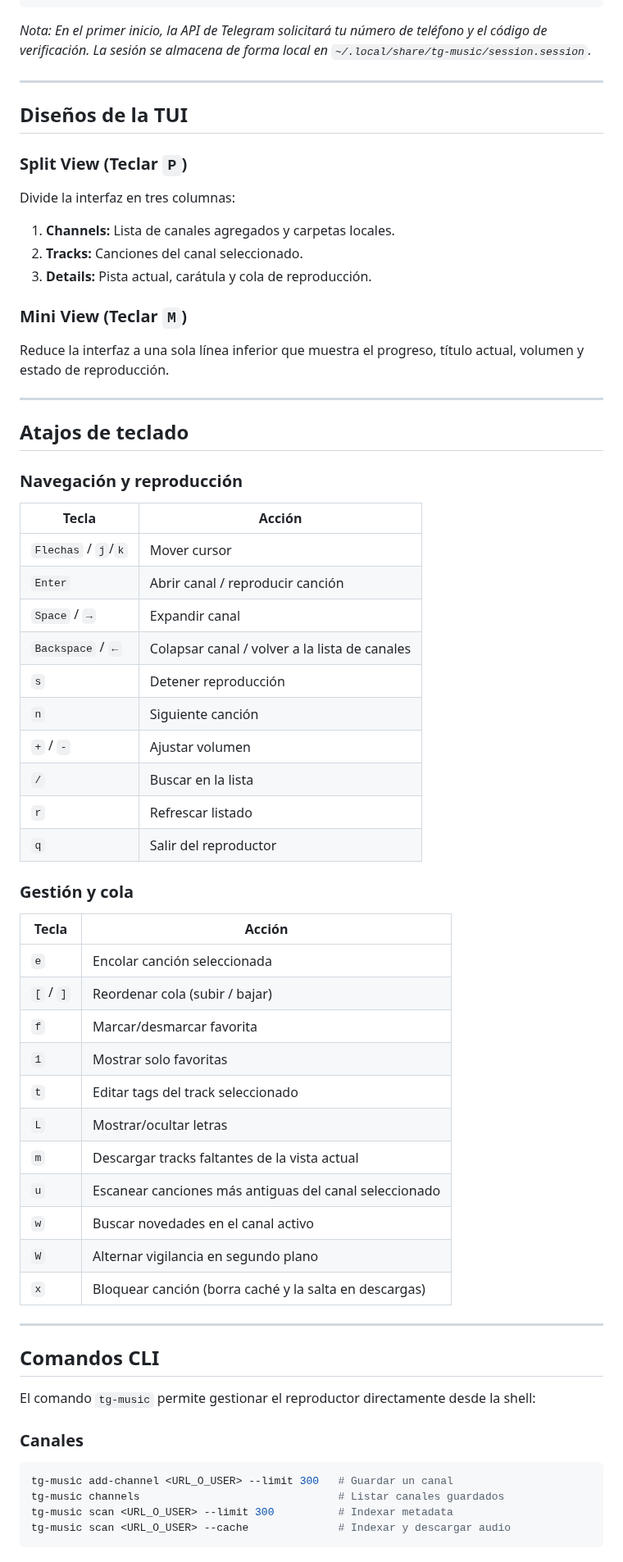
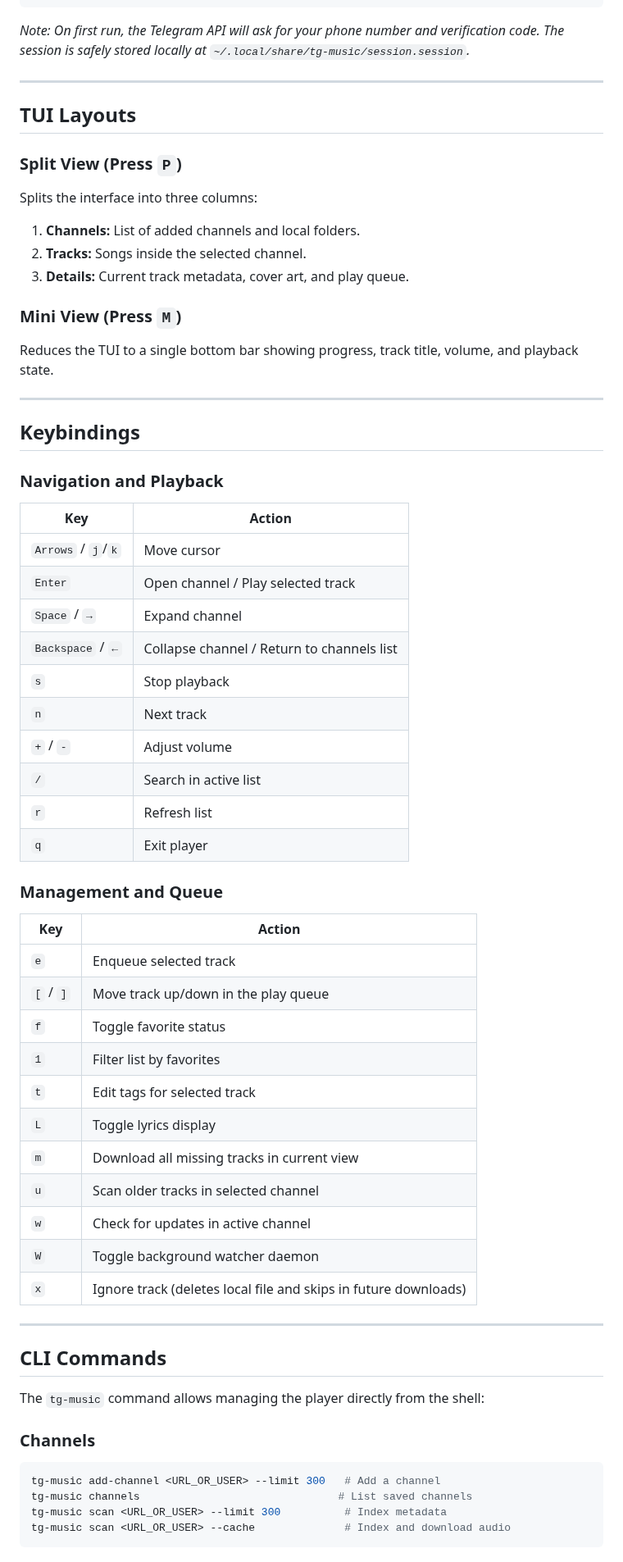
Before and after one commit to andrwvaz2/tg-music-cli, a Markdown page: README.md, the part around one of its changes. Shown at 82% size. Drawn GitHub-style.

Commit message:
initial commit: modular player, modern welcome layout, clean TUI and assets

````diff
--- a/README.md
+++ b/README.md
@@ -67,67 +61,67 @@ uv run tg-music scan https://t.me/Christian_Electronic --limit 300
 uv run tg-music tui
 ```
 
-*Nota: En el primer inicio, la API de Telegram solicitará tu número de teléfono y el código de verificación. La sesión se almacena de forma local en `~/.local/share/tg-music/session.session`.*
+*Note: On first run, the Telegram API will ask for your phone number and verification code. The session is safely stored locally at `~/.local/share/tg-music/session.session`.*
 
 ---
 
-## Diseños de la TUI
+## TUI Layouts
 
-### Split View (Teclar `P`)
-Divide la interfaz en tres columnas:
-1. **Channels:** Lista de canales agregados y carpetas locales.
-2. **Tracks:** Canciones del canal seleccionado.
-3. **Details:** Pista actual, carátula y cola de reproducción.
+### Split View (Press `P`)
+Splits the interface into three columns:
+1. **Channels:** List of added channels and local folders.
+2. **Tracks:** Songs inside the selected channel.
+3. **Details:** Current track metadata, cover art, and play queue.
 
-### Mini View (Teclar `M`)
-Reduce la interfaz a una sola línea inferior que muestra el progreso, título actual, volumen y estado de reproducción.
+### Mini View (Press `M`)
+Reduces the TUI to a single bottom bar showing progress, track title, volume, and playback state.
 
 ---
 
-## Atajos de teclado
+## Keybindings
 
-### Navegación y reproducción
+### Navigation and Playback
 
-| Tecla | Acción |
+| Key | Action |
 |---|---|
-| `Flechas` / `j`/`k` | Mover cursor |
-| `Enter` | Abrir canal / reproducir canción |
-| `Space` / `→` | Expandir canal |
-| `Backspace` / `←` | Colapsar canal / volver a la lista de canales |
-| `s` | Detener reproducción |
-| `n` | Siguiente canción |
-| `+` / `-` | Ajustar volumen |
-| `/` | Buscar en la lista |
-| `r` | Refrescar listado |
-| `q` | Salir del reproductor |
+| `Arrows` / `j`/`k` | Move cursor |
+| `Enter` | Open channel / Play selected track |
+| `Space` / `→` | Expand channel |
+| `Backspace` / `←` | Collapse channel / Return to channels list |
+| `s` | Stop playback |
+| `n` | Next track |
+| `+` / `-` | Adjust volume |
+| `/` | Search in active list |
+| `r` | Refresh list |
+| `q` | Exit player |
 
-### Gestión y cola
+### Management and Queue
 
-| Tecla | Acción |
+| Key | Action |
 |---|---|
-| `e` | Encolar canción seleccionada |
-| `[` / `]` | Reordenar cola (subir / bajar) |
-| `f` | Marcar/desmarcar favorita |
-| `1` | Mostrar solo favoritas |
-| `t` | Editar tags del track seleccionado |
-| `L` | Mostrar/ocultar letras |
-| `m` | Descargar tracks faltantes de la vista actual |
-| `u` | Escanear canciones más antiguas del canal seleccionado |
-| `w` | Buscar novedades en el canal activo |
-| `W` | Alternar vigilancia en segundo plano |
-| `x` | Bloquear canción (borra caché y la salta en descargas) |
+| `e` | Enqueue selected track |
+| `[` / `]` | Move track up/down in the play queue |
+| `f` | Toggle favorite status |
+| `1` | Filter list by favorites |
+| `t` | Edit tags for selected track |
+| `L` | Toggle lyrics display |
+| `m` | Download all missing tracks in current view |
+| `u` | Scan older tracks in selected channel |
+| `w` | Check for updates in active channel |
+| `W` | Toggle background watcher daemon |
+| `x` | Ignore track (deletes local file and skips in future downloads) |
 
 ---
 
-## Comandos CLI
+## CLI Commands
 
-El comando `tg-music` permite gestionar el reproductor directamente desde la shell:
+The `tg-music` command allows managing the player directly from the shell:
 
-### Canales
+### Channels
 ```bash
-tg-music add-channel <URL_O_USER> --limit 300   # Guardar un canal
-tg-music channels                               # Listar canales guardados
-tg-music scan <URL_O_USER> --limit 300          # Indexar metadata
-tg-music scan <URL_O_USER> --cache              # Indexar y descargar audio
+tg-music add-channel <URL_OR_USER> --limit 300   # Add a channel
+tg-music channels                               # List saved channels
+tg-music scan <URL_OR_USER> --limit 300          # Index metadata
+tg-music scan <URL_OR_USER> --cache              # Index and download audio
 ```
 
````
Also changed, not shown: other parts of README.md (+53 -45 lines), assets/banner.jpg (added), 8 other files.
